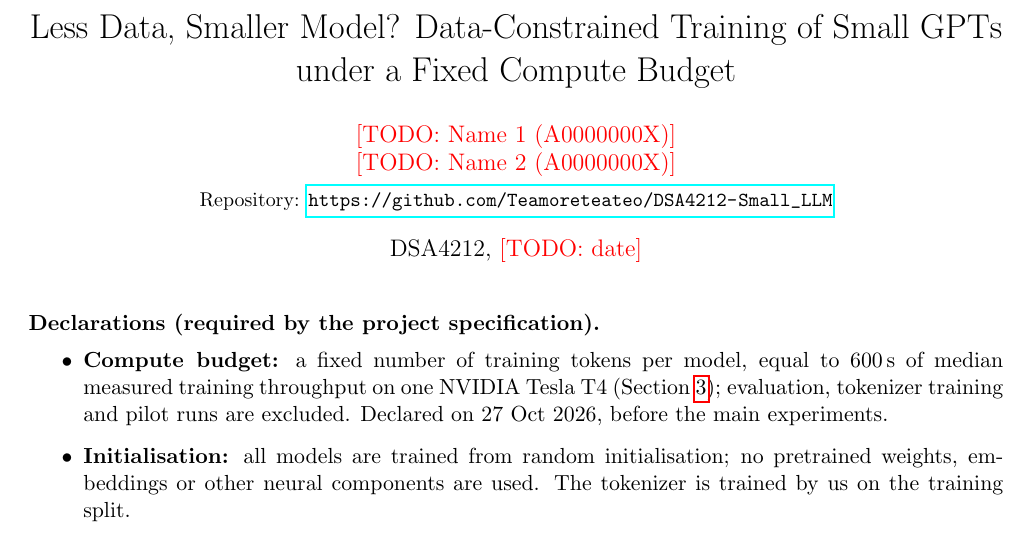
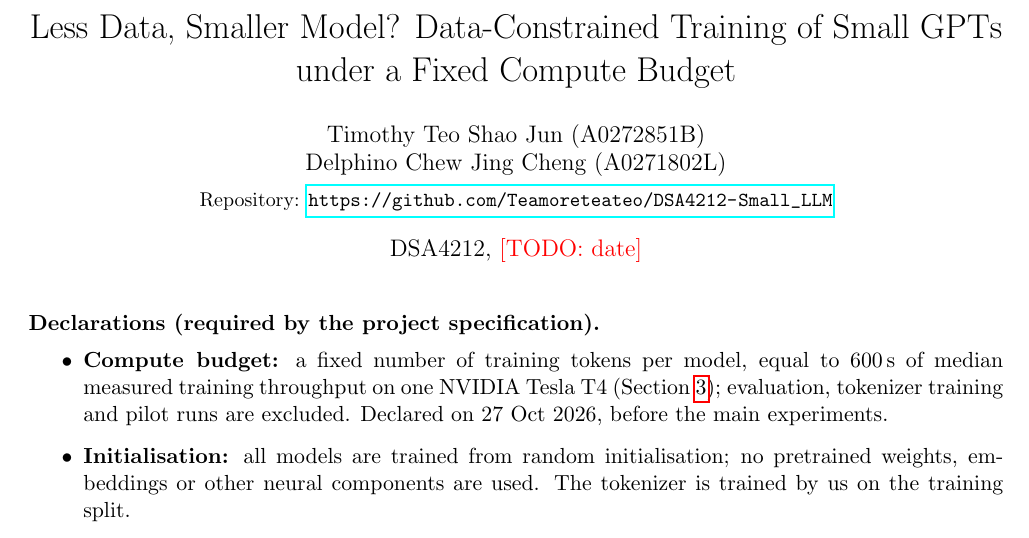
Before and after one commit to Teamoreteateo/DSA4212-Small_LLM, a LaTeX document (report/report.tex): part of page 1 of 10, cut so that both start at the same text. Compiled offline with pdfLaTeX.

Commit message:
report: fill author names and student IDs from authors.md
Co-Authored-By: Claude Opus 5.5 <noreply@anthropic.com>
Claude-Session: https://claude.ai/code/session_019f36wQWrvUL5LbmUug6LHT

```diff
--- a/report/report.tex
+++ b/report/report.tex
@@ -4,7 +4,7 @@
 \newcommand{\todo}[1]{\textcolor{red}{[TODO: #1]}}
 
 \title{Less Data, Smaller Model? Data-Constrained Training of Small GPTs under a Fixed Compute Budget}
-\author{\todo{Name 1 (A0000000X)} \and \todo{Name 2 (A0000000X)}\\[4pt]
+\author{Timothy Teo Shao Jun (A0272851B) \and Delphino Chew Jing Cheng (A0271802L)\\[4pt]
 \small Repository: \url{https://github.com/Teamoreteateo/DSA4212-Small_LLM}}
 \date{DSA4212, \todo{date}}
 
```
